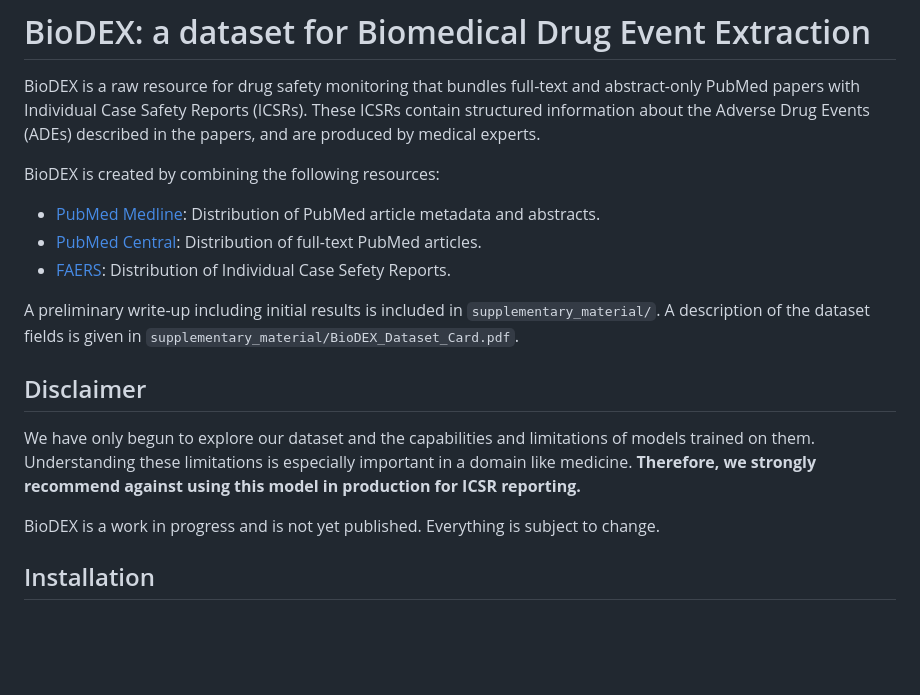
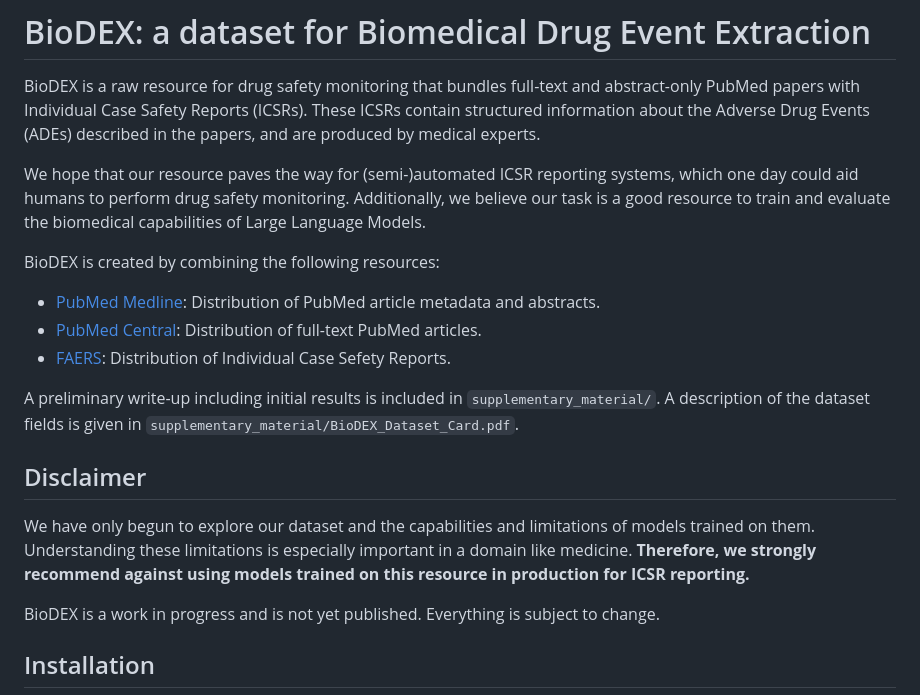
Before and after one commit to KarelDO/BioDEX, a Markdown page: README.md, the part around the change. Rendered like a GitHub page; blank space fills up the shorter version.

```diff
--- a/README.md
+++ b/README.md
@@ -1,6 +1,9 @@
 # BioDEX: a dataset for Biomedical Drug Event Extraction
 
 BioDEX is a raw resource for drug safety monitoring that bundles full-text and abstract-only PubMed papers with Individual Case Safety Reports (ICSRs). These ICSRs contain structured information about the Adverse Drug Events (ADEs) described in the papers, and are produced by medical experts.
+
+We hope that our resource paves the way for (semi-)automated ICSR reporting systems, which one day could aid humans to perform drug safety monitoring. Additionally, we believe our task is a good resource to train and evaluate the biomedical capabilities of Large Language Models.
+
 
 BioDEX is created by combining the following resources:
 - [PubMed Medline](https://www.nlm.nih.gov/bsd/difference.html): Distribution of PubMed article metadata and abstracts.
@@ -10,7 +13,7 @@ BioDEX is created by combining the following resources:
 A preliminary write-up including initial results is included in `supplementary_material/`. A description of the dataset fields is given in `supplementary_material/BioDEX_Dataset_Card.pdf`.
 
 ## Disclaimer
-We have only begun to explore our dataset and the capabilities and limitations of models trained on them. Understanding these limitations is especially important in a domain like medicine. **Therefore, we strongly recommend against using this model in production for ICSR reporting.**
+We have only begun to explore our dataset and the capabilities and limitations of models trained on them. Understanding these limitations is especially important in a domain like medicine. **Therefore, we strongly recommend against using models trained on this resource in production for ICSR reporting.**
 
 BioDEX is a work in progress and is not yet published. Everything is subject to change.
 
```
